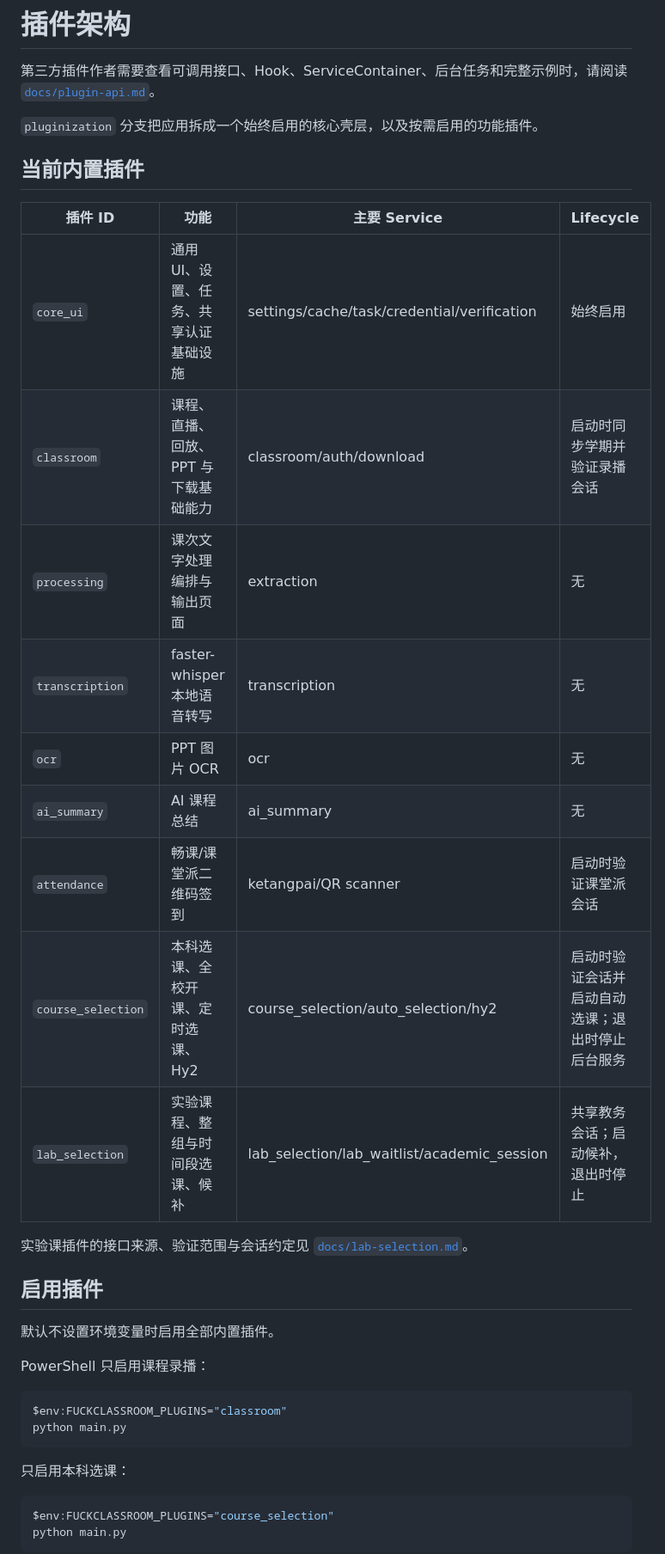
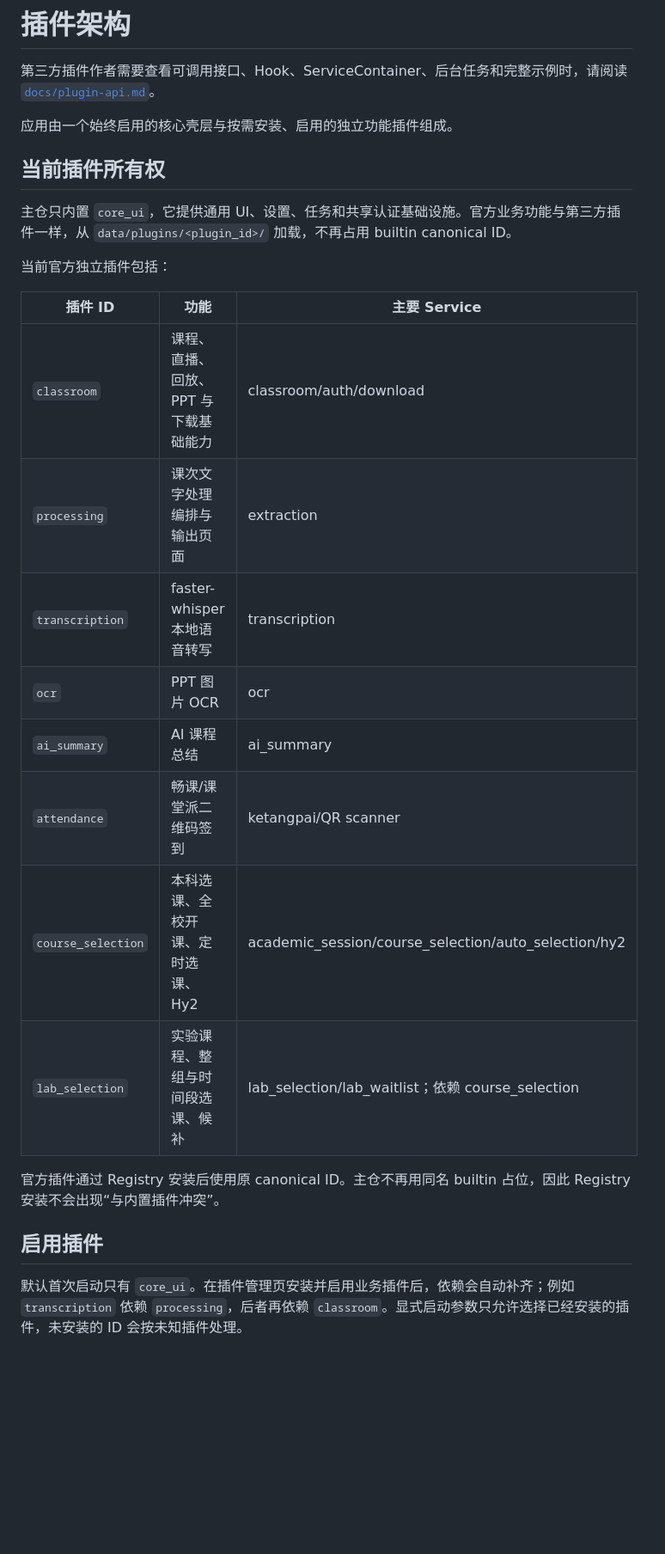
Before and after one commit to Yiyue345/fuckclassroom, a Markdown page: docs/plugins.md, the part around one of its changes. Shown at 86% size. Drawn GitHub-style; blank space fills up the shorter version.

Commit message:
docs: document official plugins as external packages

````diff
--- a/docs/plugins.md
+++ b/docs/plugins.md
@@ -2,39 +2,28 @@
 
 第三方插件作者需要查看可调用接口、Hook、ServiceContainer、后台任务和完整示例时，请阅读 [`docs/plugin-api.md`](plugin-api.md)。
 
-`pluginization` 分支把应用拆成一个始终启用的核心壳层，以及按需启用的功能插件。
+应用由一个始终启用的核心壳层与按需安装、启用的独立功能插件组成。
 
-## 当前内置插件
+## 当前插件所有权
 
-| 插件 ID | 功能 | 主要 Service | Lifecycle |
-| --- | --- | --- | --- |
-| `core_ui` | 通用 UI、设置、任务、共享认证基础设施 | settings/cache/task/credential/verification | 始终启用 |
-| `classroom` | 课程、直播、回放、PPT 与下载基础能力 | classroom/auth/download | 启动时同步学期并验证录播会话 |
-| `processing` | 课次文字处理编排与输出页面 | extraction | 无 |
-| `transcription` | faster-whisper 本地语音转写 | transcription | 无 |
-| `ocr` | PPT 图片 OCR | ocr | 无 |
-| `ai_summary` | AI 课程总结 | ai_summary | 无 |
-| `attendance` | 畅课/课堂派二维码签到 | ketangpai/QR scanner | 启动时验证课堂派会话 |
-| `course_selection` | 本科选课、全校开课、定时选课、Hy2 | course_selection/auto_selection/hy2 | 启动时验证会话并启动自动选课；退出时停止后台服务 |
-| `lab_selection` | 实验课程、整组与时间段选课、候补 | lab_selection/lab_waitlist/academic_session | 共享教务会话；启动候补，退出时停止 |
+主仓只内置 `core_ui`，它提供通用 UI、设置、任务和共享认证基础设施。官方业务功能与第三方插件一样，从 `data/plugins/<plugin_id>/` 加载，不再占用 builtin canonical ID。
 
-实验课插件的接口来源、验证范围与会话约定见 [`docs/lab-selection.md`](lab-selection.md)。
+当前官方独立插件包括：
+
+| 插件 ID | 功能 | 主要 Service |
+| --- | --- | --- |
+| `classroom` | 课程、直播、回放、PPT 与下载基础能力 | classroom/auth/download |
+| `processing` | 课次文字处理编排与输出页面 | extraction |
+| `transcription` | faster-whisper 本地语音转写 | transcription |
+| `ocr` | PPT 图片 OCR | ocr |
+| `ai_summary` | AI 课程总结 | ai_summary |
+| `attendance` | 畅课/课堂派二维码签到 | ketangpai/QR scanner |
+| `course_selection` | 本科选课、全校开课、定时选课、Hy2 | academic_session/course_selection/auto_selection/hy2 |
+| `lab_selection` | 实验课程、整组与时间段选课、候补 | lab_selection/lab_waitlist；依赖 course_selection |
+
+官方插件通过 Registry 安装后使用原 canonical ID。主仓不再用同名 builtin 占位，因此 Registry 安装不会出现“与内置插件冲突”。
 
 ## 启用插件
 
-默认不设置环境变量时启用全部内置插件。
+默认首次启动只有 `core_ui`。在插件管理页安装并启用业务插件后，依赖会自动补齐；例如 `transcription` 依赖 `processing`，后者再依赖 `classroom`。显式启动参数只允许选择已经安装的插件，未安装的 ID 会按未知插件处理。
 
-PowerShell 只启用课程录播：
-
-```powershell
-$env:FUCKCLASSROOM_PLUGINS="classroom"
-python main.py
-```
-
-只启用本科选课：
-
-```powershell
-$env:FUCKCLASSROOM_PLUGINS="course_selection"
-python main.py
-```
-
````
Also changed, not shown: other parts of docs/plugins.md (+1 -16 lines).
